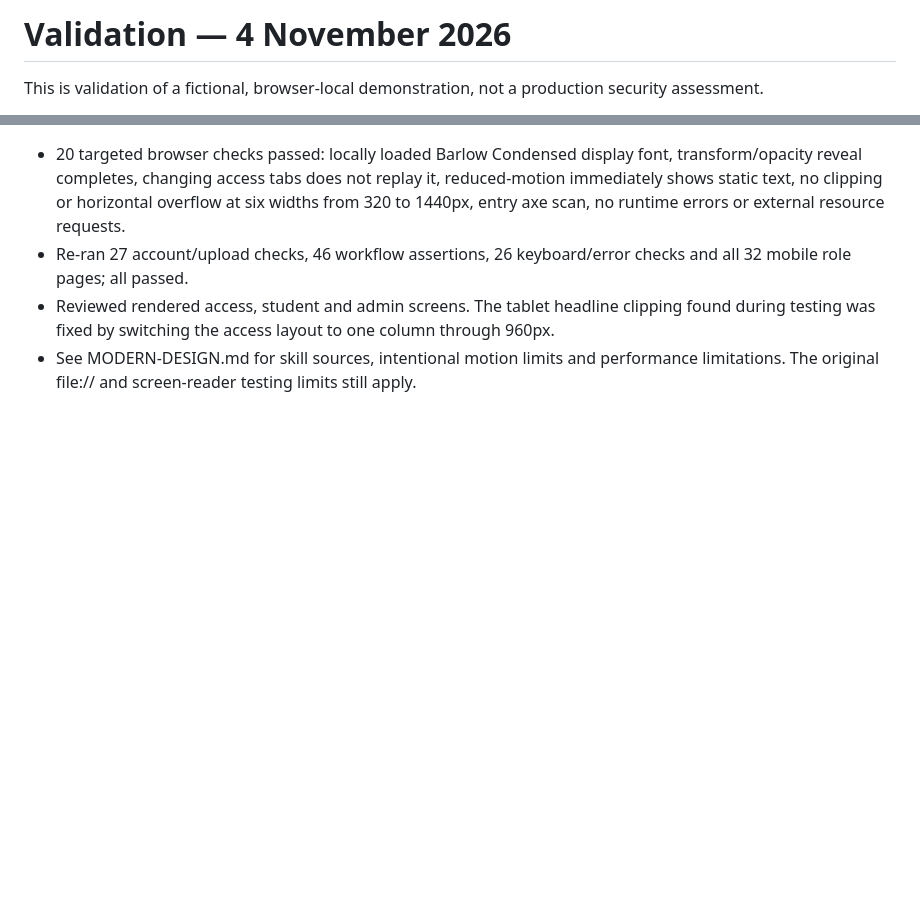
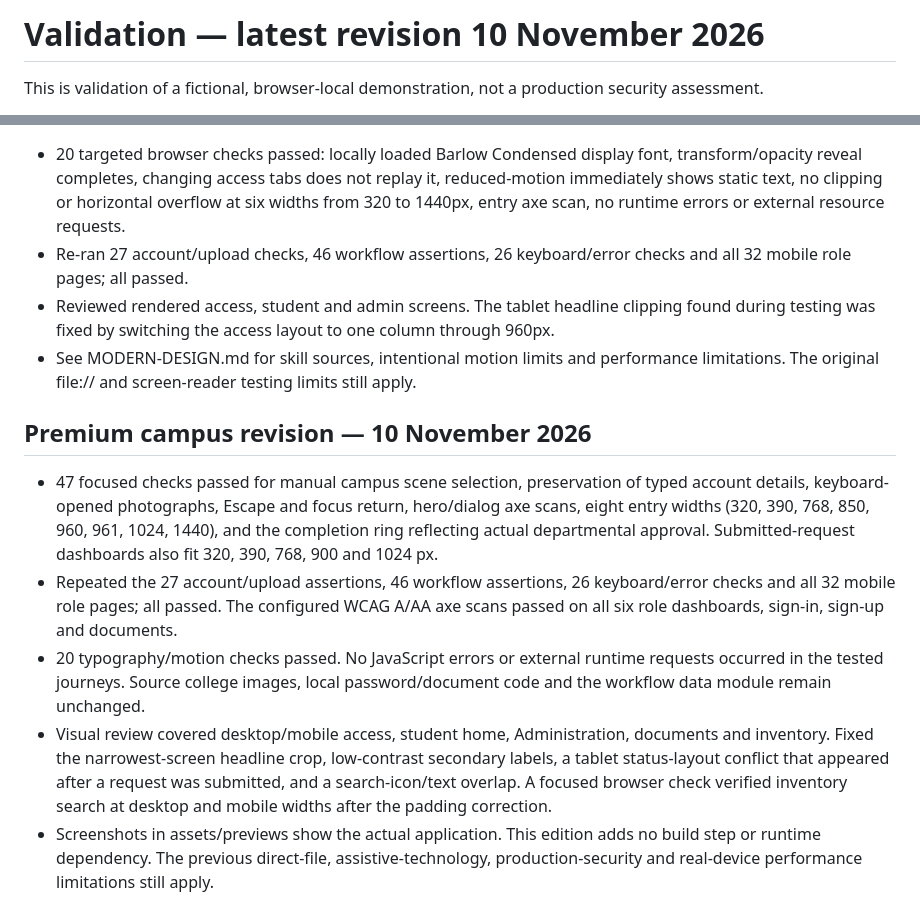
Before and after one commit to TheMughees1/AKIMS-Mega-Project, a Markdown page: VALIDATION.md, 2 parts joined by grey strips. Drawn GitHub-style; blank space fills up the shorter version.

```diff
--- a/VALIDATION.md
+++ b/VALIDATION.md
@@ -1,4 +1,4 @@
-# Validation — 4 November 2026
+# Validation — latest revision 10 November 2026
 
 This is validation of a fictional, browser-local demonstration, not a production security assessment.
 
@@ -45,3 +45,11 @@ See DESIGN.md for the three fetched skills, design rationale and scope boundarie
 - Re-ran 27 account/upload checks, 46 workflow assertions, 26 keyboard/error checks and all 32 mobile role pages; all passed.
 - Reviewed rendered access, student and admin screens. The tablet headline clipping found during testing was fixed by switching the access layout to one column through 960px.
 - See MODERN-DESIGN.md for skill sources, intentional motion limits and performance limitations. The original file:// and screen-reader testing limits still apply.
+
+## Premium campus revision — 10 November 2026
+
+- 47 focused checks passed for manual campus scene selection, preservation of typed account details, keyboard-opened photographs, Escape and focus return, hero/dialog axe scans, eight entry widths (320, 390, 768, 850, 960, 961, 1024, 1440), and the completion ring reflecting actual departmental approval. Submitted-request dashboards also fit 320, 390, 768, 900 and 1024 px.
+- Repeated the 27 account/upload assertions, 46 workflow assertions, 26 keyboard/error checks and all 32 mobile role pages; all passed. The configured WCAG A/AA axe scans passed on all six role dashboards, sign-in, sign-up and documents.
+- 20 typography/motion checks passed. No JavaScript errors or external runtime requests occurred in the tested journeys. Source college images, local password/document code and the workflow data module remain unchanged.
+- Visual review covered desktop/mobile access, student home, Administration, documents and inventory. Fixed the narrowest-screen headline crop, low-contrast secondary labels, a tablet status-layout conflict that appeared after a request was submitted, and a search-icon/text overlap. A focused browser check verified inventory search at desktop and mobile widths after the padding correction.
+- Screenshots in assets/previews show the actual application. This edition adds no build step or runtime dependency. The previous direct-file, assistive-technology, production-security and real-device performance limitations still apply.
```
Also changed, not shown: BRANDING.md (+4 -0 lines), PREMIUM-DESIGN.md (added, +58 -0 lines), README.md (+7 -1 lines), assets/previews/access.png (added), assets/previews/mobile.png (added), assets/previews/student.png (added), 2 other files.
